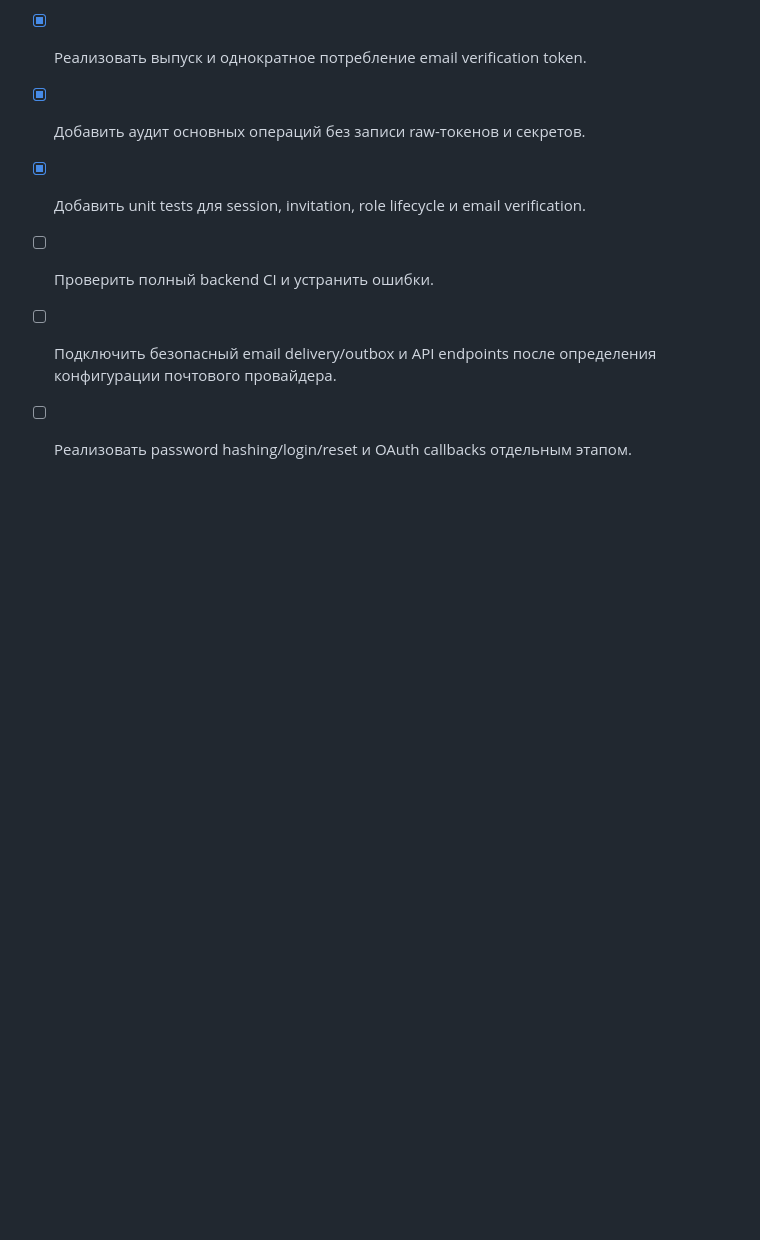
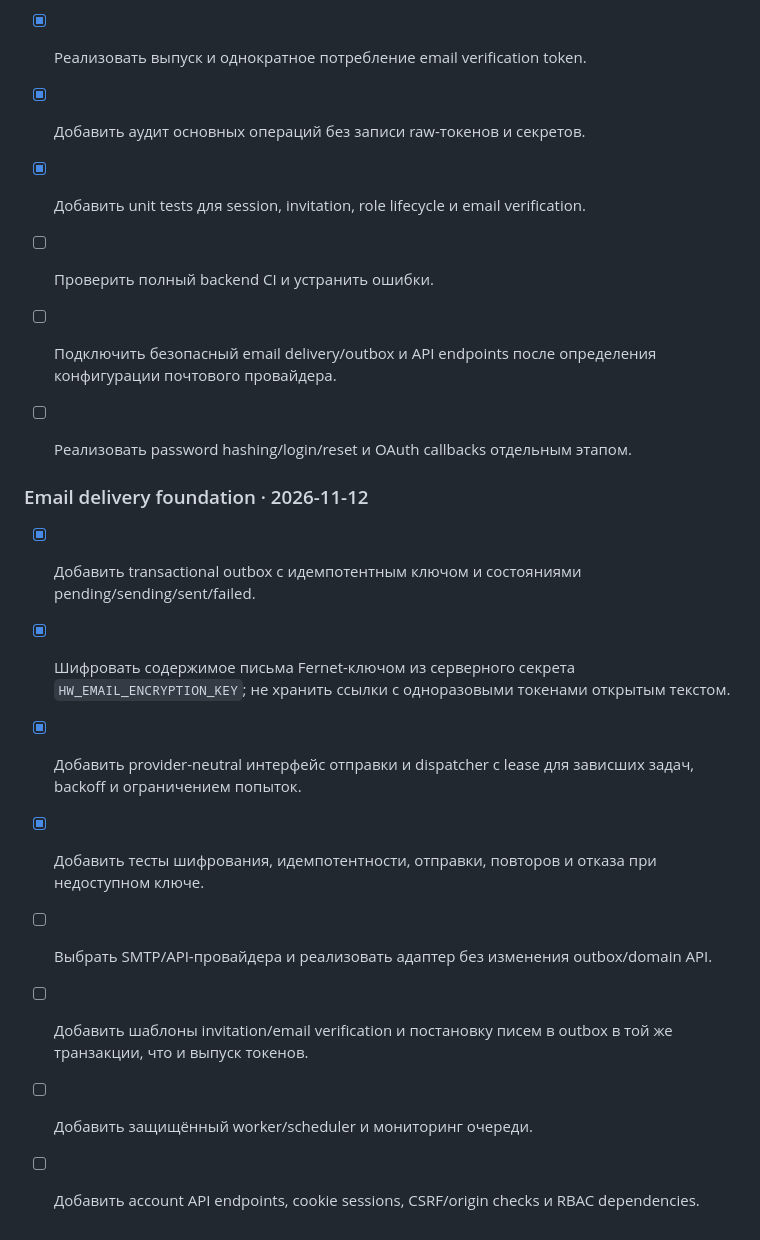
Before and after one commit to JohnyKiska/hotwheels, a Markdown page: docs/ROADMAP.md, the part around the change. Rendered like a GitHub page; blank space fills up the shorter version.

Commit message:
Track encrypted transactional email delivery foundation

```diff
--- a/docs/ROADMAP.md
+++ b/docs/ROADMAP.md
@@ -259,3 +259,15 @@
 - [ ] Проверить полный backend CI и устранить ошибки.
 - [ ] Подключить безопасный email delivery/outbox и API endpoints после определения конфигурации почтового провайдера.
 - [ ] Реализовать password hashing/login/reset и OAuth callbacks отдельным этапом.
+
+
+### Email delivery foundation · 2026-11-12
+
+- [x] Добавить transactional outbox с идемпотентным ключом и состояниями pending/sending/sent/failed.
+- [x] Шифровать содержимое письма Fernet-ключом из серверного секрета `HW_EMAIL_ENCRYPTION_KEY`; не хранить ссылки с одноразовыми токенами открытым текстом.
+- [x] Добавить provider-neutral интерфейс отправки и dispatcher с lease для зависших задач, backoff и ограничением попыток.
+- [x] Добавить тесты шифрования, идемпотентности, отправки, повторов и отказа при недоступном ключе.
+- [ ] Выбрать SMTP/API-провайдера и реализовать адаптер без изменения outbox/domain API.
+- [ ] Добавить шаблоны invitation/email verification и постановку писем в outbox в той же транзакции, что и выпуск токенов.
+- [ ] Добавить защищённый worker/scheduler и мониторинг очереди.
+- [ ] Добавить account API endpoints, cookie sessions, CSRF/origin checks и RBAC dependencies.
```
